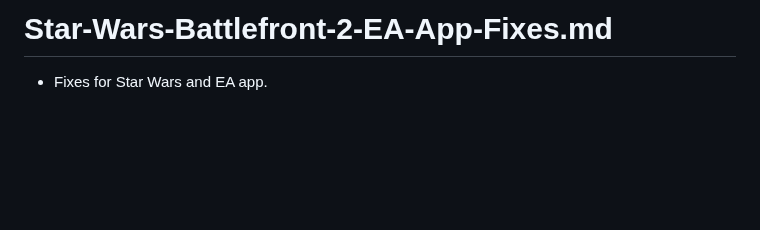
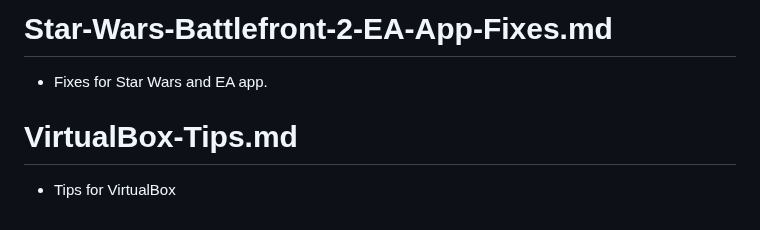
Before and after one commit to AleksandarBayrev/random-important-stuff, a Markdown page: README.md, the part around the change. Drawn GitHub-style; blank space fills up the shorter version.

Commit message:
Add virtualbox tips

```diff
--- a/README.md
+++ b/README.md
@@ -56,3 +56,5 @@
 * Describes how to set up `Battle.NET` on Linux.
 # Star-Wars-Battlefront-2-EA-App-Fixes.md
 * Fixes for Star Wars and EA app.
+# VirtualBox-Tips.md
+* Tips for VirtualBox
```
Also changed, not shown: VirtualBox-Tips.md (added, +3 -0 lines), virtualbox-tip-1.png (added).
